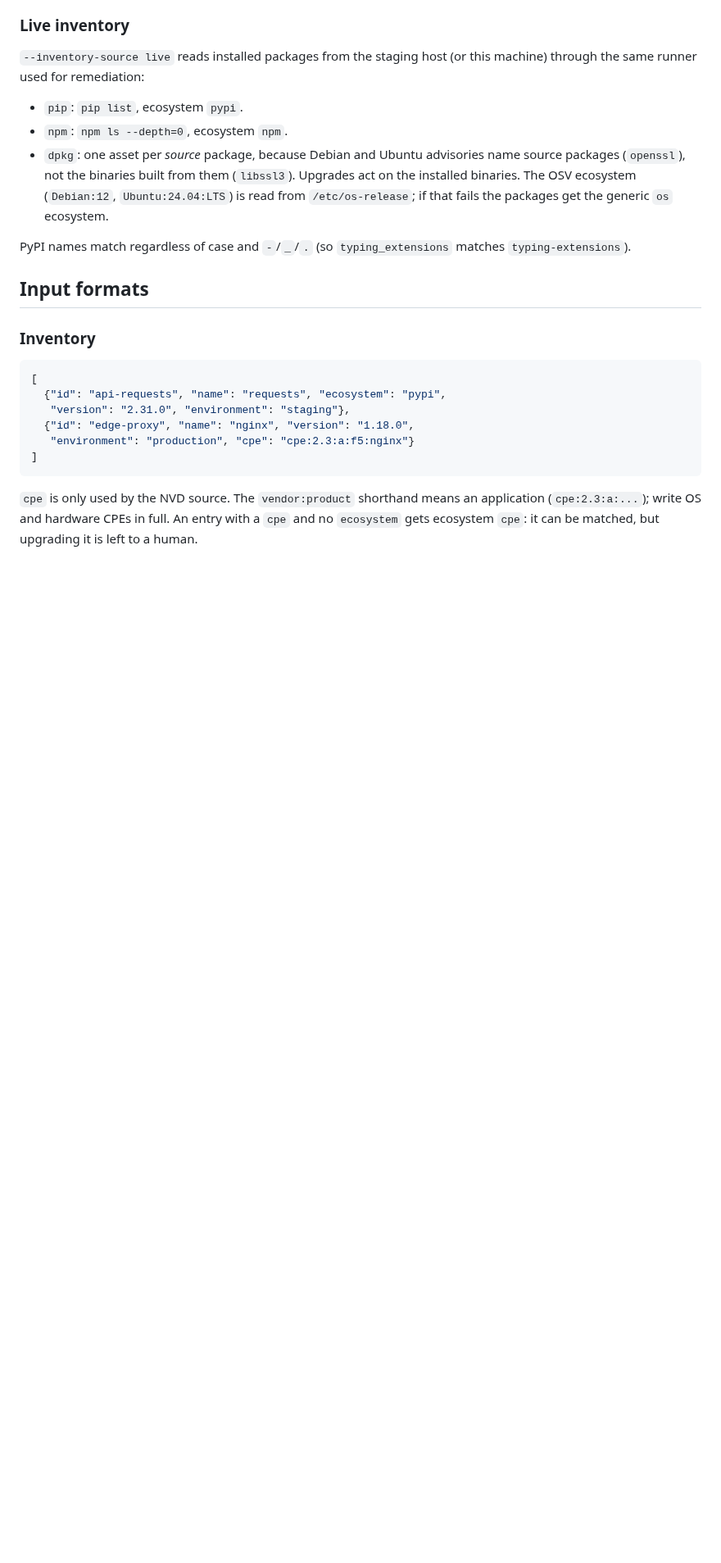
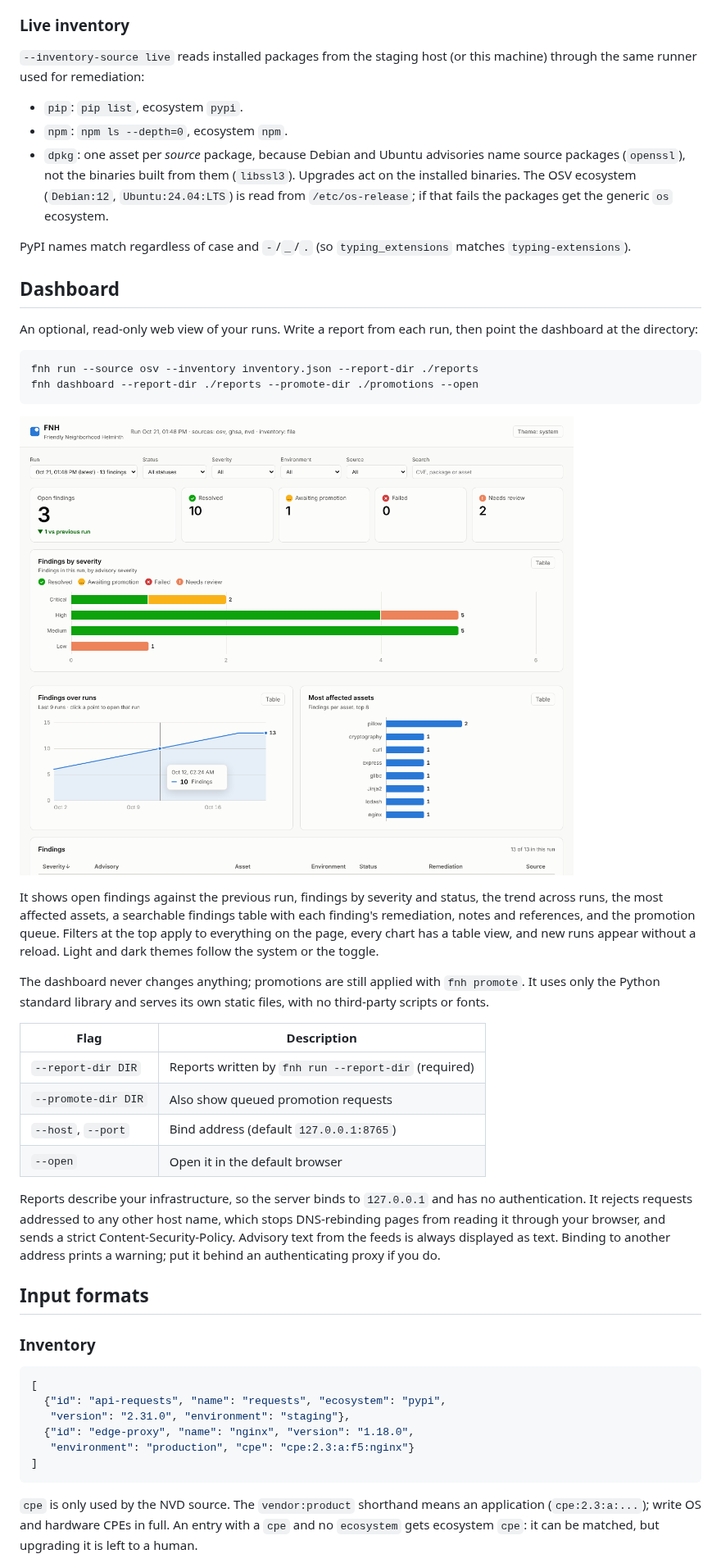
Before and after one commit to 0xFulgrim/FNH, a Markdown page: README.md, the part around one of its changes. Shown at 82% size. Rendered like a GitHub page; pictures changed too: docs/dashboard.png (added); blank space fills up the shorter version.

````diff
--- a/README.md
+++ b/README.md
@@ -153,6 +155,43 @@ this machine) through the same runner used for remediation:
 
 PyPI names match regardless of case and `-`/`_`/`.` (so `typing_extensions`
 matches `typing-extensions`).
+
+## Dashboard
+
+An optional, read-only web view of your runs. Write a report from each run,
+then point the dashboard at the directory:
+
+```bash
+fnh run --source osv --inventory inventory.json --report-dir ./reports
+fnh dashboard --report-dir ./reports --promote-dir ./promotions --open
+```
+
+![FNH dashboard](docs/dashboard.png)
+
+It shows open findings against the previous run, findings by severity and
+status, the trend across runs, the most affected assets, a searchable findings
+table with each finding's remediation, notes and references, and the promotion
+queue. Filters at the top apply to everything on the page, every chart has a
+table view, and new runs appear without a reload. Light and dark themes follow
+the system or the toggle.
+
+The dashboard never changes anything; promotions are still applied with
+`fnh promote`. It uses only the Python standard library and serves its own
+static files, with no third-party scripts or fonts.
+
+| Flag | Description |
+|------|-------------|
+| `--report-dir DIR` | Reports written by `fnh run --report-dir` (required) |
+| `--promote-dir DIR` | Also show queued promotion requests |
+| `--host`, `--port` | Bind address (default `127.0.0.1:8765`) |
+| `--open` | Open it in the default browser |
+
+Reports describe your infrastructure, so the server binds to `127.0.0.1` and
+has no authentication. It rejects requests addressed to any other host name,
+which stops DNS-rebinding pages from reading it through your browser, and sends
+a strict Content-Security-Policy. Advisory text from the feeds is always
+displayed as text. Binding to another address prints a warning; put it behind
+an authenticating proxy if you do.
 
 ## Input formats
 
````
Also changed, not shown: other parts of README.md (+5 -1 lines), 8 other files.
